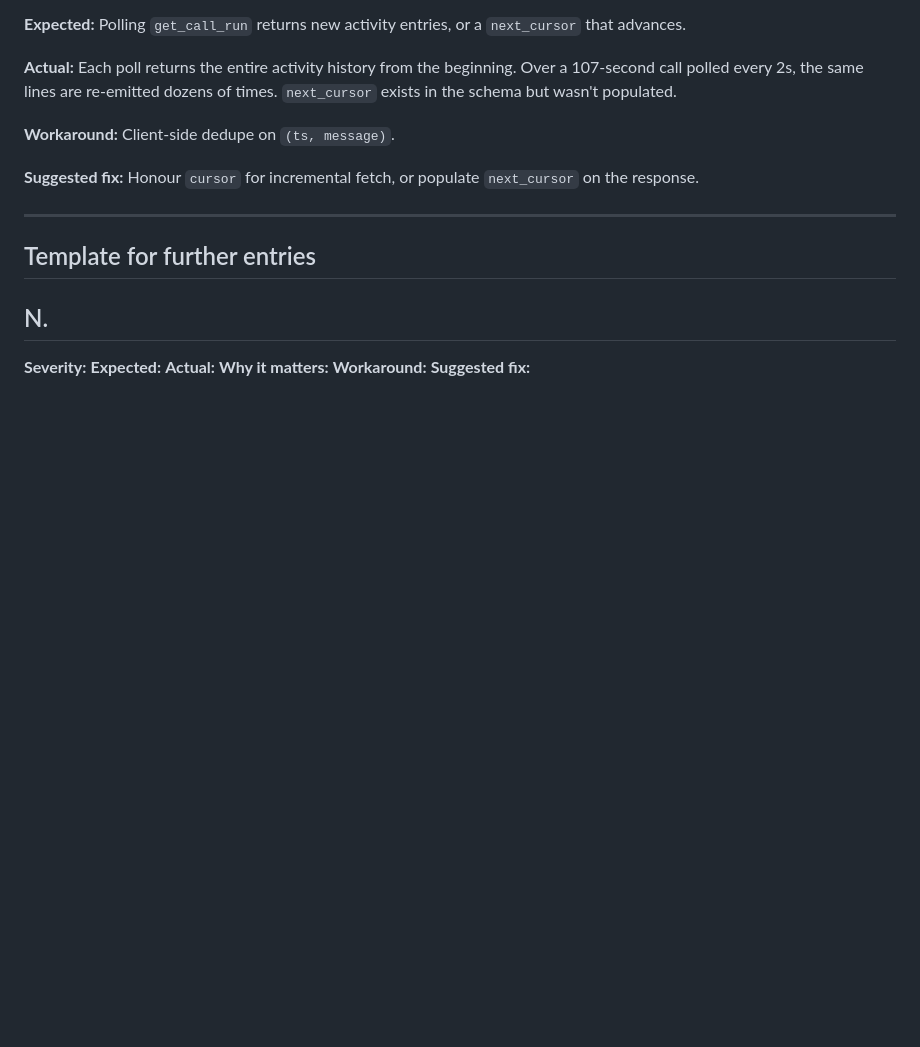
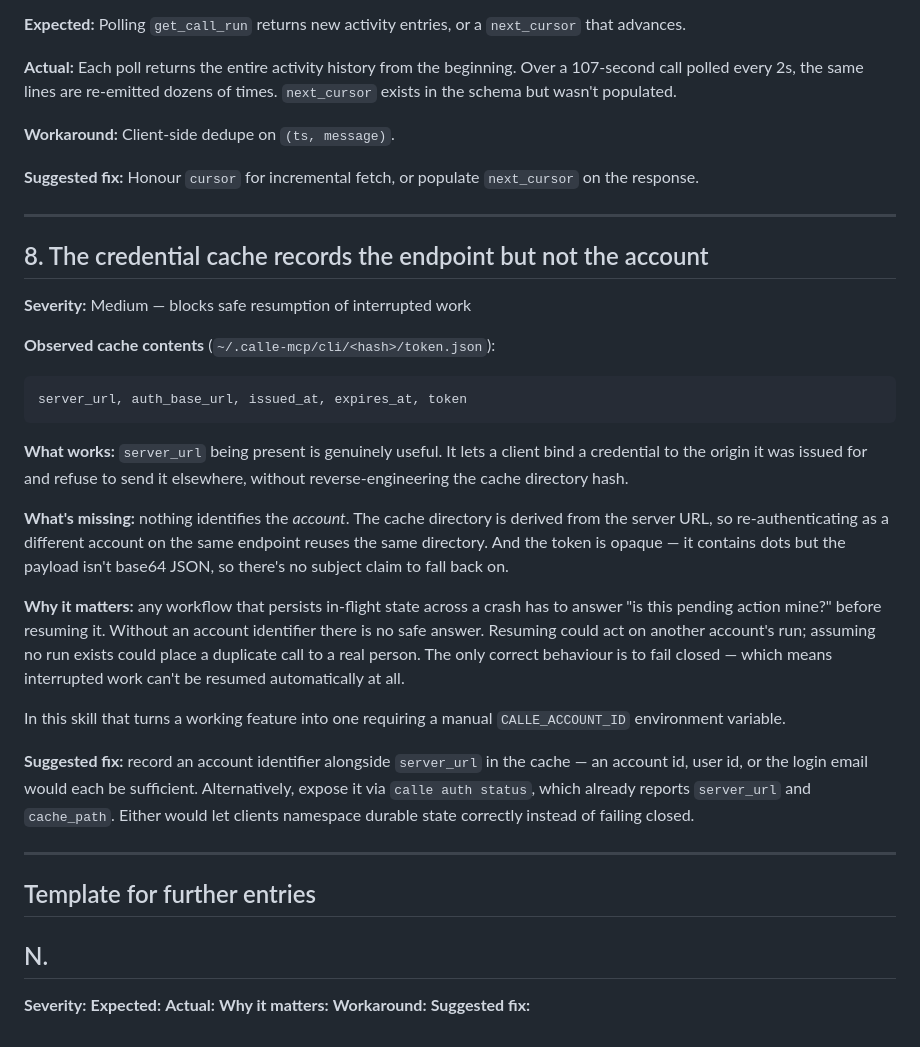
Before and after one commit to Olacode01/rxfind, a Markdown page: FEEDBACK.md, the part around the change. GitHub-like rendering; blank space fills up the shorter version.

Commit message:
docs: known limitations and feedback on missing account identifier

````diff
--- a/FEEDBACK.md
+++ b/FEEDBACK.md
@@ -179,6 +179,44 @@ times. `next_cursor` exists in the schema but wasn't populated.
 
 ---
 
+## 8. The credential cache records the endpoint but not the account
+
+**Severity:** Medium — blocks safe resumption of interrupted work
+
+**Observed cache contents** (`~/.calle-mcp/cli/<hash>/token.json`):
+
+```
+server_url, auth_base_url, issued_at, expires_at, token
+```
+
+**What works:** `server_url` being present is genuinely useful. It lets a client
+bind a credential to the origin it was issued for and refuse to send it
+elsewhere, without reverse-engineering the cache directory hash.
+
+**What's missing:** nothing identifies the *account*. The cache directory is
+derived from the server URL, so re-authenticating as a different account on the
+same endpoint reuses the same directory. And the token is opaque — it contains
+dots but the payload isn't base64 JSON, so there's no subject claim to fall back
+on.
+
+**Why it matters:** any workflow that persists in-flight state across a crash
+has to answer "is this pending action mine?" before resuming it. Without an
+account identifier there is no safe answer. Resuming could act on another
+account's run; assuming no run exists could place a duplicate call to a real
+person. The only correct behaviour is to fail closed — which means interrupted
+work can't be resumed automatically at all.
+
+In this skill that turns a working feature into one requiring a manual
+`CALLE_ACCOUNT_ID` environment variable.
+
+**Suggested fix:** record an account identifier alongside `server_url` in the
+cache — an account id, user id, or the login email would each be sufficient.
+Alternatively, expose it via `calle auth status`, which already reports
+`server_url` and `cache_path`. Either would let clients namespace durable state
+correctly instead of failing closed.
+
+---
+
 ## Template for further entries
 
 ## N. <title>
````
Also changed, not shown: 1 other file.
